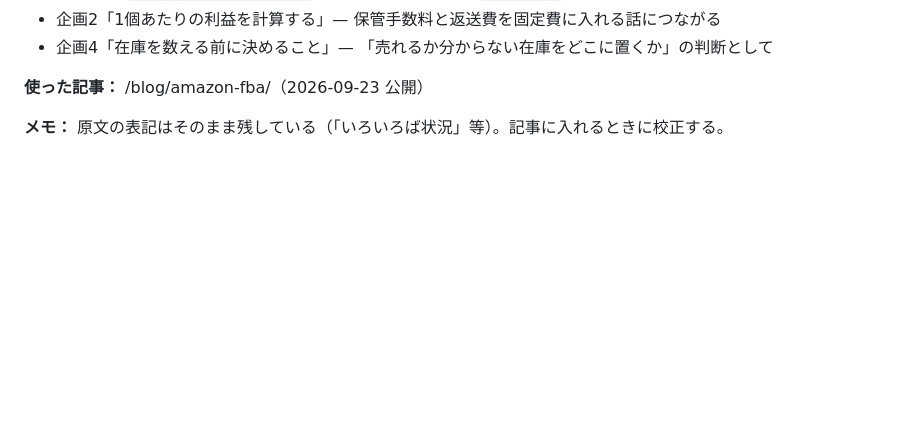
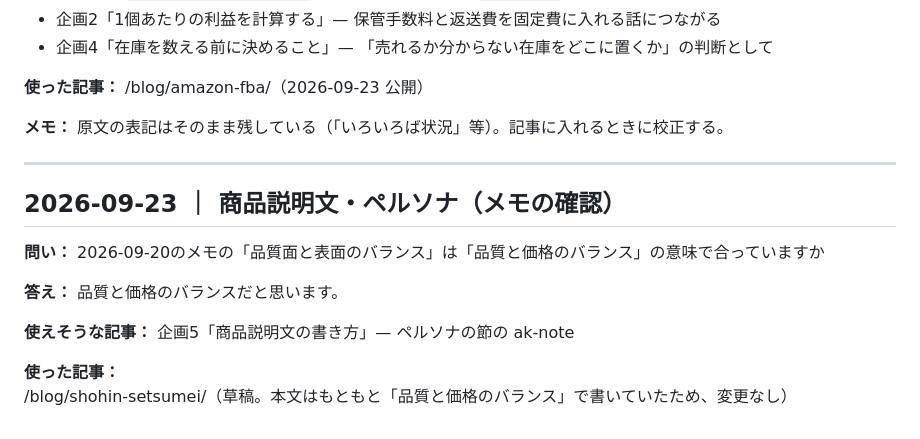
Before and after one commit to amekaigan/akaiuma, a Markdown page: knowledge/体験バンク.md, the part around the change. GitHub-like rendering; blank space fills up the shorter version.

Commit message:
体験バンク: メモの「品質面と表面」は品質と価格の意味だと確認
Co-Authored-By: Claude Opus 5.5 <noreply@anthropic.com>
Claude-Session: https://claude.ai/code/session_01TrK8XZMDbQFutiuRywzuUz

```diff
--- a/knowledge/体験バンク.md
+++ b/knowledge/体験バンク.md
@@ -61,3 +61,16 @@
 **使った記事：** /blog/amazon-fba/（2026-09-23 公開）
 
 **メモ：** 原文の表記はそのまま残している（「いろいろば状況」等）。記事に入れるときに校正する。
+
+---
+
+## 2026-09-23 ｜ 商品説明文・ペルソナ（メモの確認）
+
+**問い：** 2026-09-20のメモの「品質面と表面のバランス」は「品質と価格のバランス」の意味で合っていますか
+
+**答え：**
+品質と価格のバランスだと思います。
+
+**使えそうな記事：** 企画5「商品説明文の書き方」— ペルソナの節の ak-note
+
+**使った記事：** /blog/shohin-setsumei/（草稿。本文はもともと「品質と価格のバランス」で書いていたため、変更なし）
```
Also changed, not shown: knowledge/質問キュー.md (+1 -1 lines).
